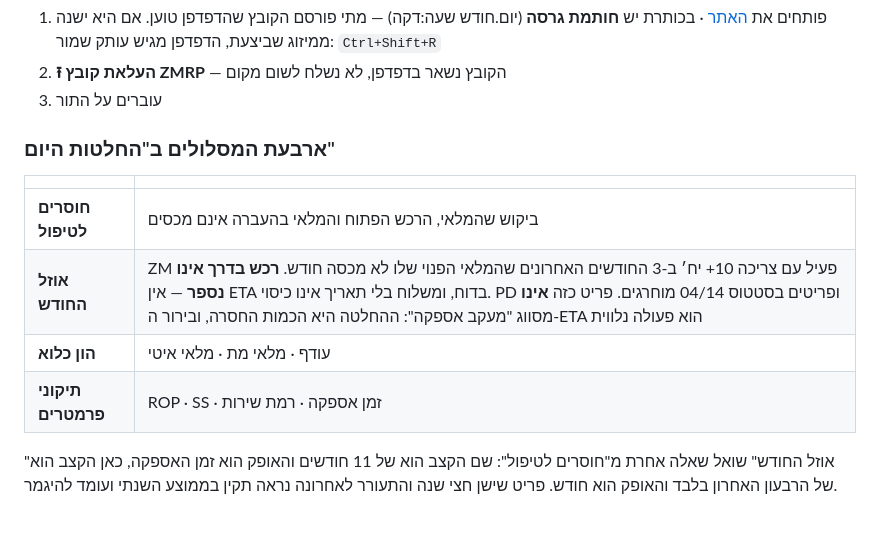
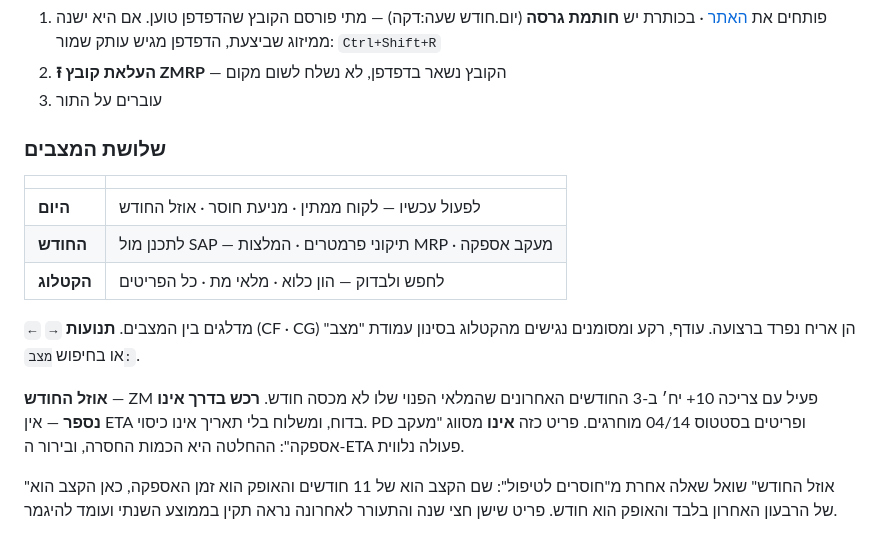
Before and after one commit to yairhaygur-sketch/inventory-planner, a Markdown page: README.md, the part around the change. GitHub-like rendering.

Commit message:
תיעוד שלושת המצבים
README ו-DECISION-RULES עודכנו למבנה החדש. הקומיט הקודם נדחף בלי
עדכון התיעוד.

Co-Authored-By: Claude Opus 5 <noreply@anthropic.com>
Claude-Session: https://claude.ai/code/session_01UPn3Wkmvf8KuYhGGMHeEjt

```diff
--- a/README.md
+++ b/README.md
@@ -14,14 +14,21 @@
 2. **⭱ העלאת קובץ ZMRP** — הקובץ נשאר בדפדפן, לא נשלח לשום מקום
 3. עוברים על התור
 
-### ארבעת המסלולים ב"החלטות היום"
+### שלושת המצבים
 
 | | |
 |---|---|
-| **חוסרים לטיפול** | ביקוש שהמלאי, הרכש הפתוח והמלאי בהעברה אינם מכסים |
-| **אוזל החודש** | ZM פעיל עם צריכה 10+ יח׳ ב-3 החודשים האחרונים שהמלאי הפנוי שלו לא מכסה חודש. **רכש בדרך אינו נספר** — אין ETA בדוח, ומשלוח בלי תאריך אינו כיסוי. PD ופריטים בסטטוס 04/14 מוחרגים. פריט כזה **אינו** מסווג "מעקב אספקה": ההחלטה היא הכמות החסרה, ובירור ה-ETA הוא פעולה נלווית |
-| **הון כלוא** | עודף · מלאי מת · מלאי איטי |
-| **תיקוני פרמטרים** | ROP · SS · זמן אספקה · רמת שירות |
+| **היום** | לפעול עכשיו — לקוח ממתין · מניעת חוסר · אוזל החודש |
+| **החודש** | לתכנן מול SAP — תיקוני פרמטרים · המלצות MRP · מעקב אספקה |
+| **הקטלוג** | לחפש ולבדוק — הון כלוא · מלאי מת · כל הפריטים |
+
+`←` `→` מדלגים בין המצבים. **תנועות** (CF · CG) הן אריח נפרד ברצועה.
+עודף, רקע ומסומנים נגישים מהקטלוג בסינון עמודת "מצב" או בחיפוש `מצב:`.
+
+**אוזל החודש** — ZM פעיל עם צריכה 10+ יח׳ ב-3 החודשים האחרונים שהמלאי
+הפנוי שלו לא מכסה חודש. **רכש בדרך אינו נספר** — אין ETA בדוח, ומשלוח
+בלי תאריך אינו כיסוי. PD ופריטים בסטטוס 04/14 מוחרגים. פריט כזה **אינו**
+מסווג "מעקב אספקה": ההחלטה היא הכמות החסרה, ובירור ה-ETA פעולה נלווית.
 
 "אוזל החודש" שואל שאלה אחרת מ"חוסרים לטיפול": שם הקצב הוא של 11 חודשים
 והאופק הוא זמן האספקה, כאן הקצב הוא של הרבעון האחרון בלבד והאופק הוא חודש.
```
Also changed, not shown: docs/DECISION-RULES.md (+1 -0 lines).
